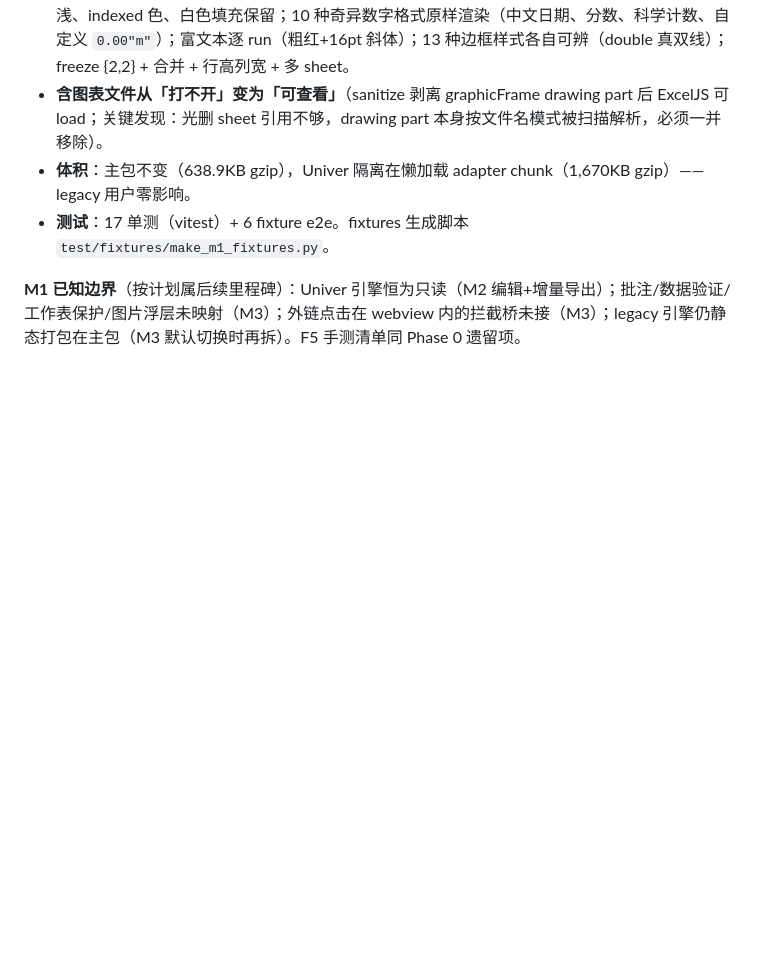
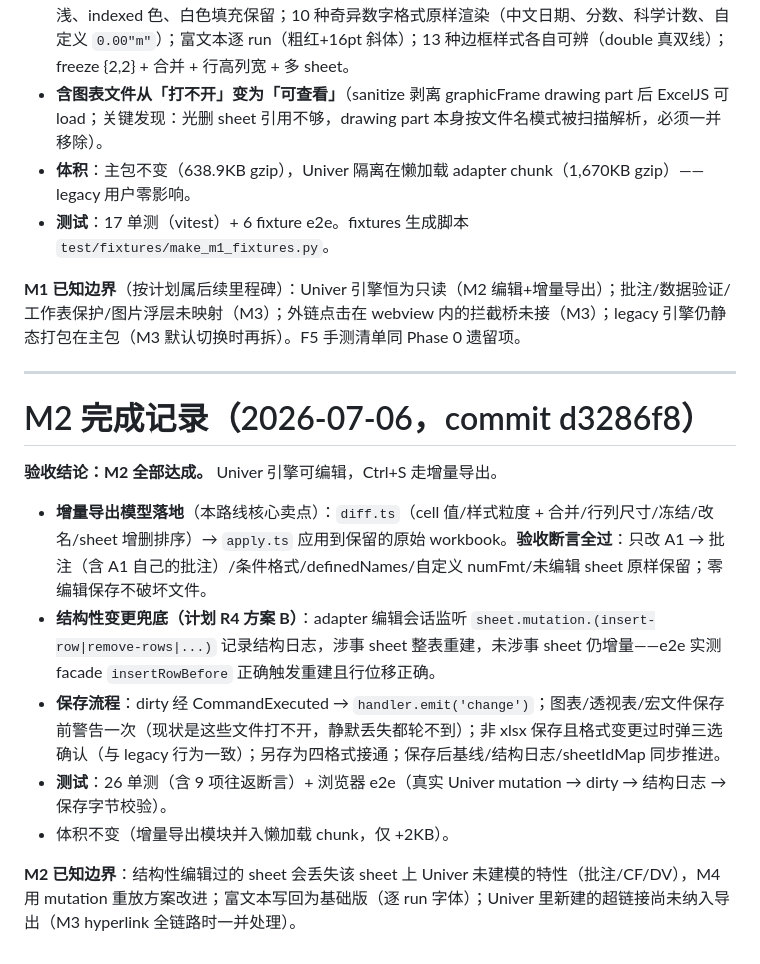
Before and after one commit to cycyeasy1-svg/EasyExcel, a Markdown page: docs/univer-phase0-report.md, the part around the change. Drawn GitHub-style; blank space fills up the shorter version.

Commit message:
docs: record M2 completion
Co-Authored-By: Claude Fable 5 <noreply@anthropic.com>

```diff
--- a/docs/univer-phase0-report.md
+++ b/docs/univer-phase0-report.md
@@ -86,3 +86,17 @@ Gate 通过，建议进入 M1（只读预览）。体积与冷启动在预估区
 - **测试**：17 单测（vitest）+ 6 fixture e2e。fixtures 生成脚本 `test/fixtures/make_m1_fixtures.py`。
 
 **M1 已知边界**（按计划属后续里程碑）：Univer 引擎恒为只读（M2 编辑+增量导出）；批注/数据验证/工作表保护/图片浮层未映射（M3）；外链点击在 webview 内的拦截桥未接（M3）；legacy 引擎仍静态打包在主包（M3 默认切换时再拆）。F5 手测清单同 Phase 0 遗留项。
+
+---
+
+# M2 完成记录（2026-07-06，commit d3286f8）
+
+**验收结论：M2 全部达成。** Univer 引擎可编辑，Ctrl+S 走增量导出。
+
+- **增量导出模型落地**（本路线核心卖点）：`diff.ts`（cell 值/样式粒度 + 合并/行列尺寸/冻结/改名/sheet 增删排序）→ `apply.ts` 应用到保留的原始 workbook。**验收断言全过**：只改 A1 → 批注（含 A1 自己的批注）/条件格式/definedNames/自定义 numFmt/未编辑 sheet 原样保留；零编辑保存不破坏文件。
+- **结构性变更兜底（计划 R4 方案 B）**：adapter 编辑会话监听 `sheet.mutation.(insert-row|remove-rows|...)` 记录结构日志，涉事 sheet 整表重建，未涉事 sheet 仍增量——e2e 实测 facade `insertRowBefore` 正确触发重建且行位移正确。
+- **保存流程**：dirty 经 CommandExecuted → `handler.emit('change')`；图表/透视表/宏文件保存前警告一次（现状是这些文件打不开，静默丢失都轮不到）；非 xlsx 保存且格式变更过时弹三选确认（与 legacy 行为一致）；另存为四格式接通；保存后基线/结构日志/sheetIdMap 同步推进。
+- **测试**：26 单测（含 9 项往返断言）+ 浏览器 e2e（真实 Univer mutation → dirty → 结构日志 → 保存字节校验）。
+- 体积不变（增量导出模块并入懒加载 chunk，仅 +2KB）。
+
+**M2 已知边界**：结构性编辑过的 sheet 会丢失该 sheet 上 Univer 未建模的特性（批注/CF/DV），M4 用 mutation 重放方案改进；富文本写回为基础版（逐 run 字体）；Univer 里新建的超链接尚未纳入导出（M3 hyperlink 全链路时一并处理）。
```
